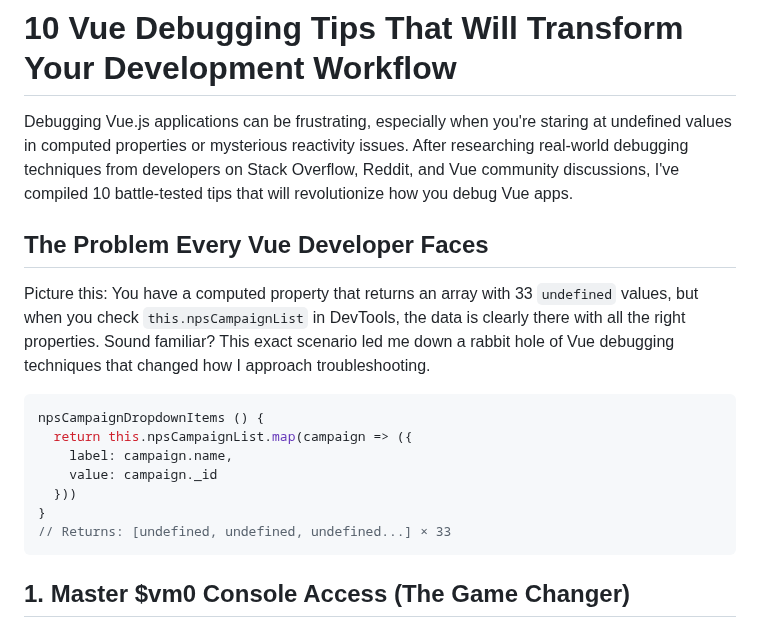
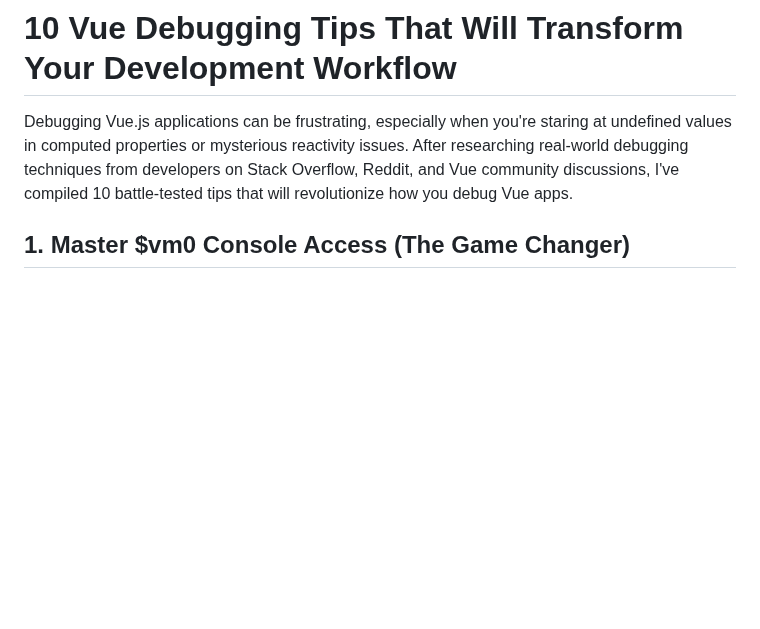
Before and after one commit to singhkunal2050/singhkunal2050v2, a Markdown page: src/blog/2025-08-26-10-vue-debugging-tips-that-will-transform-your-development-workflow.md, the part around the change. Drawn GitHub-style; blank space fills up the shorter version.

````diff
--- a/src/blog/2025-08-26-10-vue-debugging-tips-that-will-transform-your-development-workflow.md
+++ b/src/blog/2025-08-26-10-vue-debugging-tips-that-will-transform-your-development-workflow.md
@@ -17,20 +17,6 @@ readTime: 8 Minutes ⌚
 # 10 Vue Debugging Tips That Will Transform Your Development Workflow
 
 Debugging Vue.js applications can be frustrating, especially when you're staring at undefined values in computed properties or mysterious reactivity issues. After researching real-world debugging techniques from developers on Stack Overflow, Reddit, and Vue community discussions, I've compiled 10 battle-tested tips that will revolutionize how you debug Vue apps.
-
-## The Problem Every Vue Developer Faces
-
-Picture this: You have a computed property that returns an array with 33 `undefined` values, but when you check `this.npsCampaignList` in DevTools, the data is clearly there with all the right properties. Sound familiar? This exact scenario led me down a rabbit hole of Vue debugging techniques that changed how I approach troubleshooting.
-
-```javascript
-npsCampaignDropdownItems () {
-  return this.npsCampaignList.map(campaign => ({
-    label: campaign.name,
-    value: campaign._id
-  }))
-}
-// Returns: [undefined, undefined, undefined...] × 33
-```
 
 ## 1. Master $vm0 Console Access (The Game Changer)
 
````
